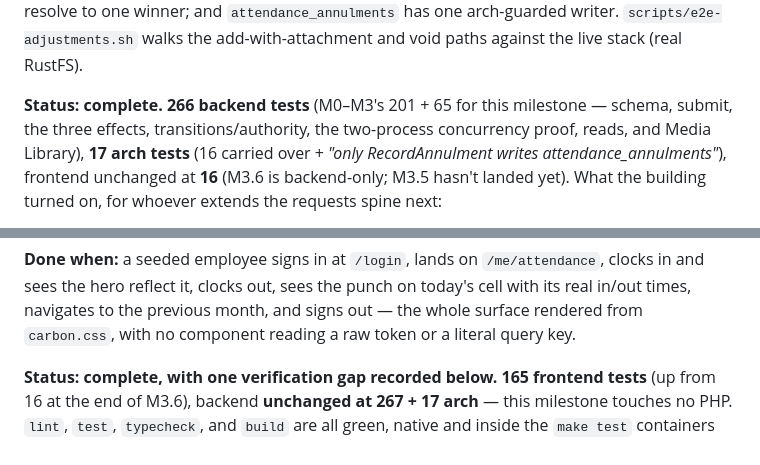
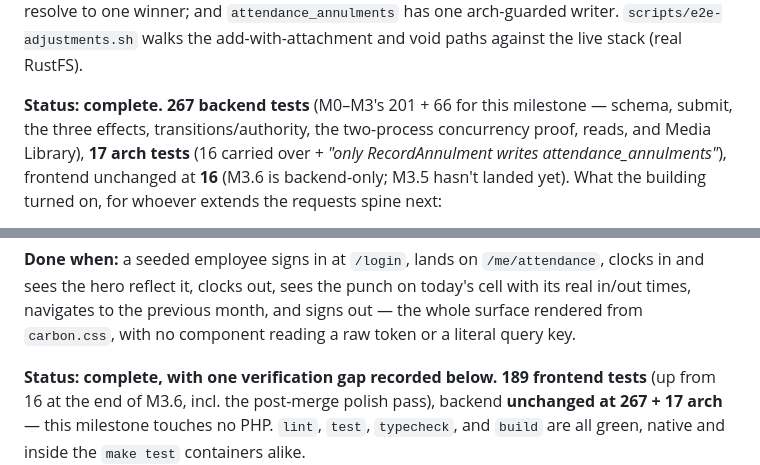
Before and after one commit to KenPrz/hris, a Markdown page: docs/06-roadmap.md, 2 parts joined by grey strips. GitHub-like rendering.

Commit message:
Docs: reconcile stale roadmap test counts (266->267, 165->189)

```diff
--- a/docs/06-roadmap.md
+++ b/docs/06-roadmap.md
@@ -455,7 +455,7 @@ concurrent approvals resolve to one winner; and `attendance_annulments` has one
 writer. `scripts/e2e-adjustments.sh` walks the add-with-attachment and void paths against the
 live stack (real RustFS).
 
-**Status: complete.** **266 backend tests** (M0–M3's 201 + 65 for this milestone — schema,
+**Status: complete.** **267 backend tests** (M0–M3's 201 + 66 for this milestone — schema,
 submit, the three effects, transitions/authority, the two-process concurrency proof, reads,
 and Media Library), **17 arch tests** (16 carried over + *"only RecordAnnulment writes
 attendance_annulments"*), frontend unchanged at **16** (M3.6 is backend-only; M3.5 hasn't
@@ -577,8 +577,8 @@ in and sees the hero reflect it, clocks out, sees the punch on today's cell with
 in/out times, navigates to the previous month, and signs out — the whole surface rendered
 from `carbon.css`, with no component reading a raw token or a literal query key.
 
-**Status: complete, with one verification gap recorded below.** **165 frontend tests** (up
-from 16 at the end of M3.6), backend **unchanged at 267 + 17 arch** — this milestone touches
+**Status: complete, with one verification gap recorded below.** **189 frontend tests** (up
+from 16 at the end of M3.6, incl. the post-merge polish pass), backend **unchanged at 267 + 17 arch** — this milestone touches
 no PHP. `lint`, `test`, `typecheck`, and `build` are all green, native and inside the
 `make test` containers alike.
 
```
